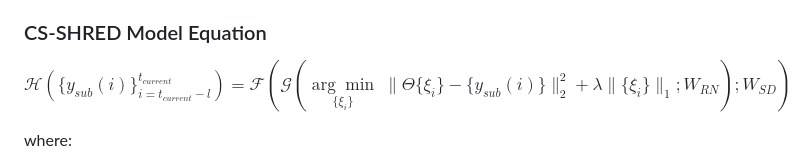
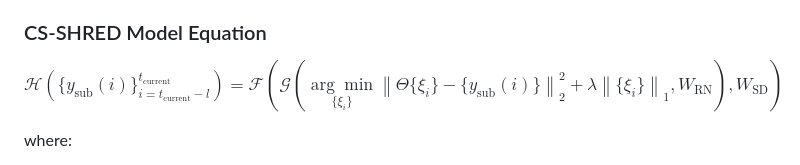
Before and after one commit to romulobrito/cs-shred, a Markdown page: README.md, the part around the change. Drawn GitHub-style.

Commit message:
Fix CS-SHRED model equation in README for correct GitHub LaTeX rendering

```diff
--- a/README.md
+++ b/README.md
@@ -61,7 +61,18 @@ where:
 ### CS-SHRED Model Equation
 
 $$
-\mathcal{H}(\{y_{sub}(i)\}_{i=t_{current}-l}^{t_{current}}) = \mathcal{F}\left(\mathcal{G}\left(\underset{\{\xi_i\}}{\arg\min}\; \|\Theta \{\xi_i\} - \{y_{sub}(i)\}\|_2^2 + \lambda \|\{\xi_i\}\|_1 ; W_{RN}\right); W_{SD}\right)
+\mathcal{H}\left(\{ y_{\text{sub}}(i) \}_{i = t_{\text{current}} - l}^{t_{\text{current}}} \right) =
+\mathcal{F}\left(
+  \mathcal{G}\left(
+    \underset{ \{ \xi_i \} }{ \arg\min }
+    \left\|
+      \Theta \{ \xi_i \} - \{ y_{\text{sub}}(i) \}
+    \right\|_2^2
+    + \lambda \left\| \{ \xi_i \} \right\|_1
+    , W_{\text{RN}}
+  \right)
+  , W_{\text{SD}}
+\right)
 $$
 
 where:
```
